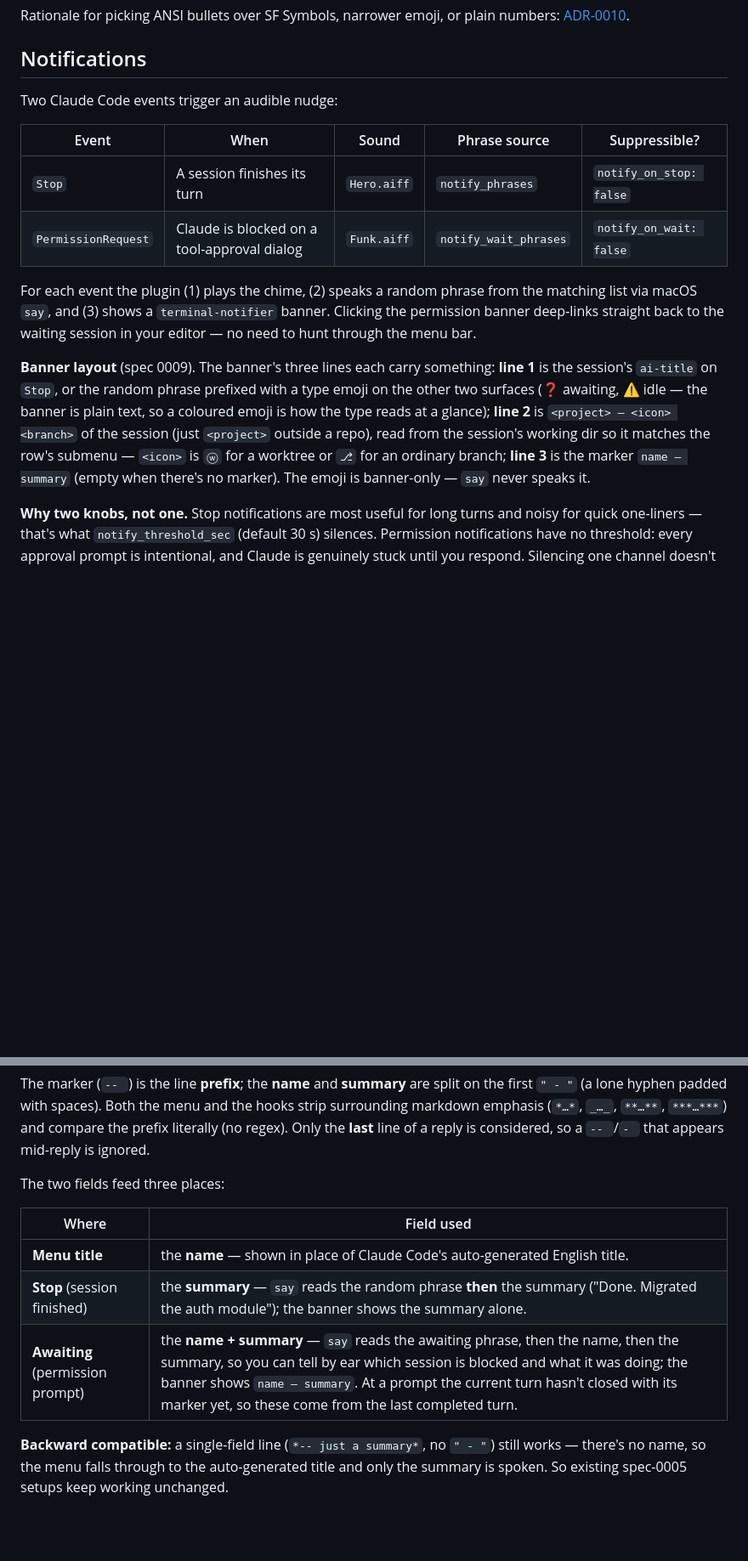
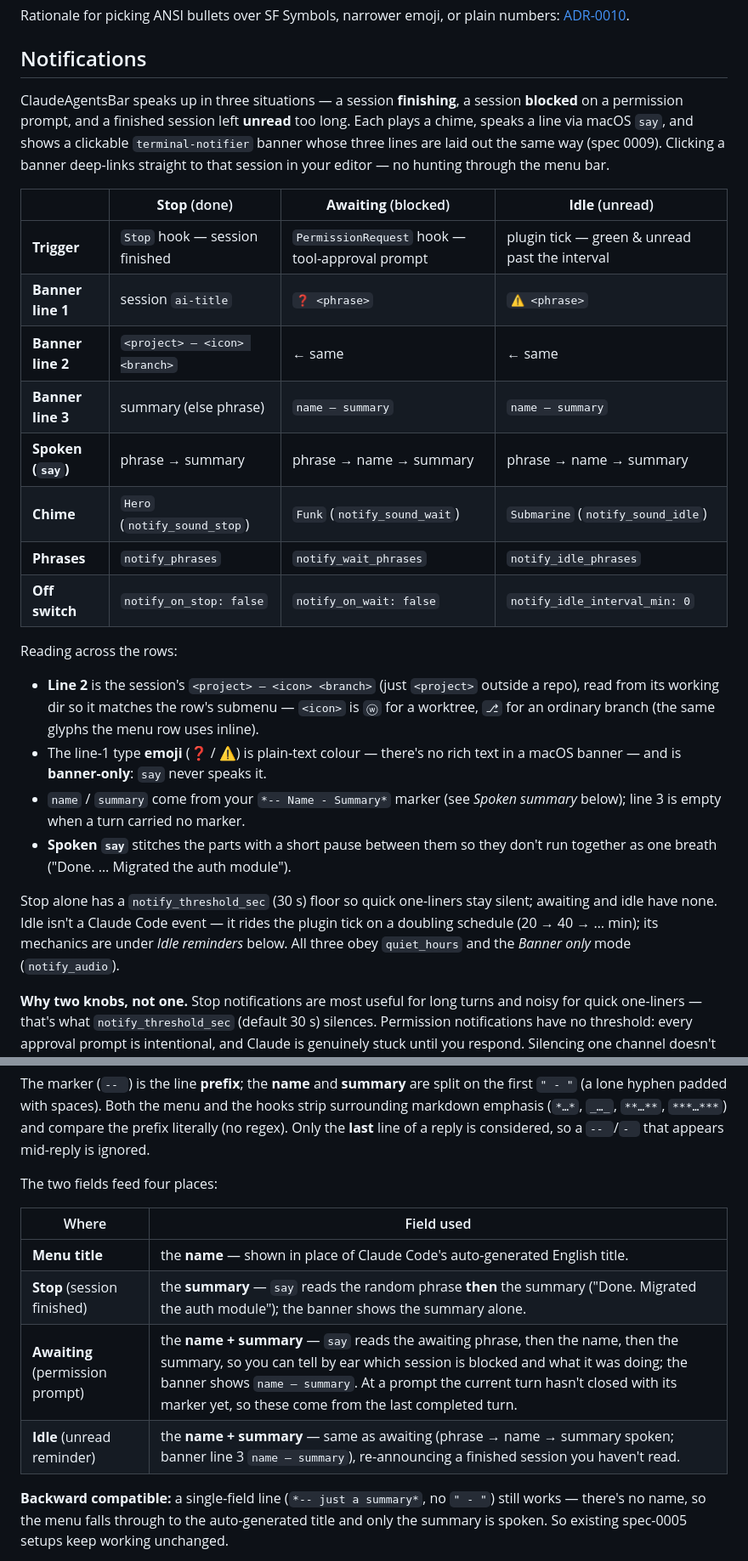
Before and after one commit to alexey-krylov/ClaudeAgentsBar, a Markdown page: docs/configuration.md, 2 parts joined by grey strips. Shown at 85% size. Drawn GitHub-style; blank space fills up the shorter version.

Commit message:
docs: one consolidated notifications/say table + CHANGELOG comb
- configuration.md: replace the two-event opener under Notifications with a
  single at-a-glance table covering all three notifications (Stop / Awaiting /
  Idle) — trigger, the three banner lines, spoken say, chime, phrases, off
  switch — plus the cross-cutting notes (line-2 project/branch, banner-only
  emoji, marker-sourced name/summary, spoken pause). Add Idle to the
  marker-fields table under Spoken summary.
- CHANGELOG: add the missing 'spoken segments pause between parts' entry;
  rewrap the row-indicators paragraph.

```diff
--- a/docs/configuration.md
+++ b/docs/configuration.md
@@ -125,29 +125,44 @@ or plain numbers: [ADR-0010](./adr/0010-compact-menubar-ansi-bullets.md).
 
 ## Notifications
 
-Two Claude Code events trigger an audible nudge:
+ClaudeAgentsBar speaks up in three situations — a session **finishing**,
+a session **blocked** on a permission prompt, and a finished session left
+**unread** too long. Each plays a chime, speaks a line via macOS `say`,
+and shows a clickable `terminal-notifier` banner whose three lines are
+laid out the same way (spec 0009). Clicking a banner deep-links straight
+to that session in your editor — no hunting through the menu bar.
 
-| Event | When | Sound | Phrase source | Suppressible? |
-|---|---|---|---|---|
-| `Stop` | A session finishes its turn | `Hero.aiff` | `notify_phrases` | `notify_on_stop: false` |
-| `PermissionRequest` | Claude is blocked on a tool-approval dialog | `Funk.aiff` | `notify_wait_phrases` | `notify_on_wait: false` |
+| | **Stop** (done) | **Awaiting** (blocked) | **Idle** (unread) |
+|---|---|---|---|
+| **Trigger** | `Stop` hook — session finished | `PermissionRequest` hook — tool-approval prompt | plugin tick — green & unread past the interval |
+| **Banner line 1** | session `ai-title` | `❓ <phrase>` | `⚠️ <phrase>` |
+| **Banner line 2** | `<project> — <icon> <branch>` | ← same | ← same |
+| **Banner line 3** | summary (else phrase) | `name — summary` | `name — summary` |
+| **Spoken (`say`)** | phrase → summary | phrase → name → summary | phrase → name → summary |
+| **Chime** | `Hero` (`notify_sound_stop`) | `Funk` (`notify_sound_wait`) | `Submarine` (`notify_sound_idle`) |
+| **Phrases** | `notify_phrases` | `notify_wait_phrases` | `notify_idle_phrases` |
+| **Off switch** | `notify_on_stop: false` | `notify_on_wait: false` | `notify_idle_interval_min: 0` |
 
-For each event the plugin (1) plays the chime, (2) speaks a random
-phrase from the matching list via macOS `say`, and (3) shows a
-`terminal-notifier` banner. Clicking the permission banner deep-links
-straight back to the waiting session in your editor — no need to
-hunt through the menu bar.
+Reading across the rows:
 
-**Banner layout** (spec 0009). The banner's three lines each carry
-something: **line 1** is the session's `ai-title` on `Stop`, or the
-random phrase prefixed with a type emoji on the other two surfaces
-(❓ awaiting, ⚠️ idle — the banner is plain text, so a coloured emoji
-is how the type reads at a glance); **line 2** is
-`<project> — <icon> <branch>` of the session (just `<project>` outside a
-repo), read from the session's working dir so it matches the row's
-submenu — `<icon>` is `ⓦ` for a worktree or `⎇` for an ordinary branch;
-**line 3** is the marker `name — summary` (empty when there's no marker).
-The emoji is banner-only — `say` never speaks it.
+- **Line 2** is the session's `<project> — <icon> <branch>` (just
+  `<project>` outside a repo), read from its working dir so it matches the
+  row's submenu — `<icon>` is `ⓦ` for a worktree, `⎇` for an ordinary
+  branch (the same glyphs the menu row uses inline).
+- The line-1 type **emoji** (❓ / ⚠️) is plain-text colour — there's no
+  rich text in a macOS banner — and is **banner-only**: `say` never
+  speaks it.
+- `name` / `summary` come from your `*-- Name - Summary*` marker (see
+  *Spoken summary* below); line 3 is empty when a turn carried no marker.
+- **Spoken `say`** stitches the parts with a short pause between them so
+  they don't run together as one breath ("Done. … Migrated the auth
+  module").
+
+Stop alone has a `notify_threshold_sec` (30 s) floor so quick one-liners
+stay silent; awaiting and idle have none. Idle isn't a Claude Code event —
+it rides the plugin tick on a doubling schedule (20 → 40 → … min); its
+mechanics are under *Idle reminders* below. All three obey `quiet_hours`
+and the *Banner only* mode (`notify_audio`).
 
 **Why two knobs, not one.** Stop notifications are most useful for
 long turns and noisy for quick one-liners — that's what
@@ -285,13 +300,14 @@ the menu and the hooks strip surrounding markdown emphasis (`*…*`, `_…_`,
 **last** line of a reply is considered, so a `-- `/`- ` that appears
 mid-reply is ignored.
 
-The two fields feed three places:
+The two fields feed four places:
 
 | Where | Field used |
 |---|---|
 | **Menu title** | the **name** — shown in place of Claude Code's auto-generated English title. |
 | **Stop** (session finished) | the **summary** — `say` reads the random phrase **then** the summary ("Done. Migrated the auth module"); the banner shows the summary alone. |
 | **Awaiting** (permission prompt) | the **name + summary** — `say` reads the awaiting phrase, then the name, then the summary, so you can tell by ear which session is blocked and what it was doing; the banner shows `name — summary`. At a prompt the current turn hasn't closed with its marker yet, so these come from the last completed turn. |
+| **Idle** (unread reminder) | the **name + summary** — same as awaiting (phrase → name → summary spoken; banner line 3 `name — summary`), re-announcing a finished session you haven't read. |
 
 **Backward compatible:** a single-field line (`*-- just a summary*`, no
 `" - "`) still works — there's no name, so the menu falls through to the
```
Also changed, not shown: CHANGELOG.md (+8 -3 lines).
